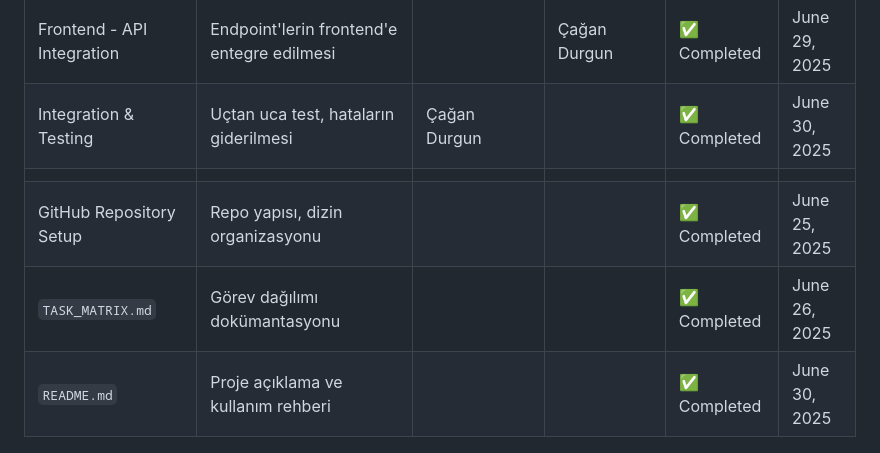
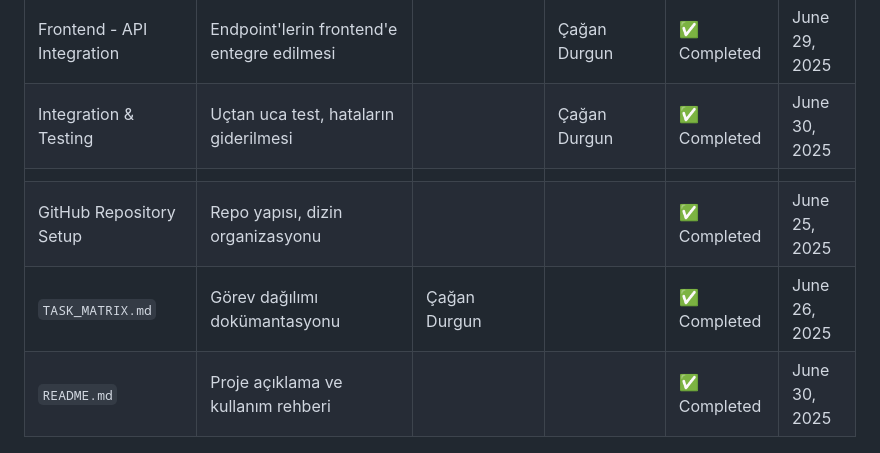
Before and after one commit to SabriMertPiskin/Bil482-SmartBudgetTracker, a Markdown page: src/docs/TASK_MATRIX.md, the part around the change. Drawn GitHub-style.

Commit message:
Task Matrix düzenlendi.

```diff
--- a/src/docs/TASK_MATRIX.md
+++ b/src/docs/TASK_MATRIX.md
@@ -45,10 +45,10 @@
 | Backend - API Implementation           | Add/Edit/Delete Expense için endpoint yazımı                                | Çağan Durgun        |                   | ✅ Completed   | June 28, 2025  |
 | Frontend - UI Design                   | Expense işlemleri için arayüz tasarımı                                      |                     |                   | ✅ Completed   | June 27, 2025  |
 | Frontend - API Integration             | Endpoint'lerin frontend'e entegre edilmesi                                  |                     | Çağan Durgun      | ✅ Completed   | June 29, 2025  |
-| Integration & Testing                  | Uçtan uca test, hataların giderilmesi                                       | Çağan Durgun        |                   | ✅ Completed   | June 30, 2025  |
+| Integration & Testing                  | Uçtan uca test, hataların giderilmesi                                       |                     | Çağan Durgun      | ✅ Completed   | June 30, 2025  |
 |                                        |                                                                             |                     |                   |                |                |
 | GitHub Repository Setup                | Repo yapısı, dizin organizasyonu                                            |                     |                   | ✅ Completed   | June 25, 2025  |
-| `TASK_MATRIX.md`                       | Görev dağılımı dokümantasyonu                                               |                     |                   | ✅ Completed   | June 26, 2025  |
+| `TASK_MATRIX.md`                       | Görev dağılımı dokümantasyonu                                               | Çağan Durgun        |                   | ✅ Completed   | June 26, 2025  |
 | `README.md`                            | Proje açıklama ve kullanım rehberi                                          |                     |                   | ✅ Completed   | June 30, 2025  |
 
 ---
```
